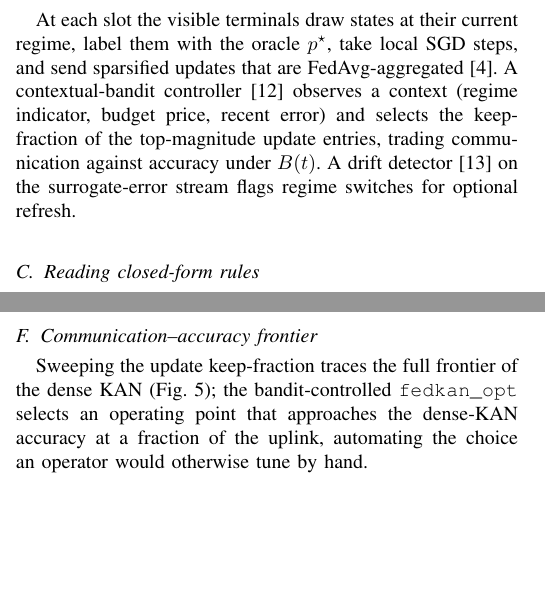
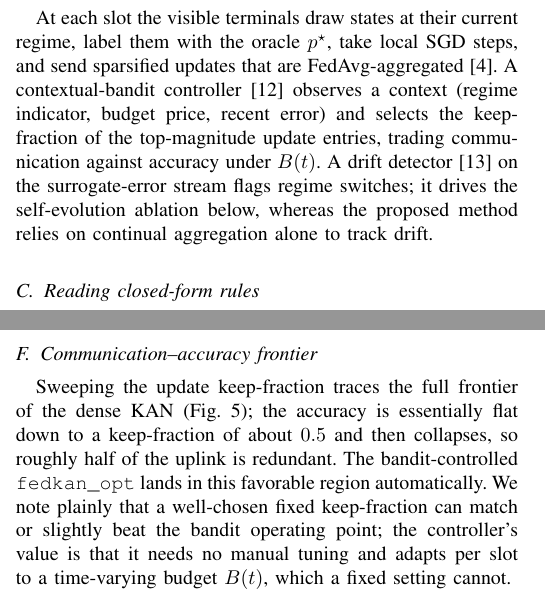
Before and after one commit to haodpsut/evokan-leo-opt, a LaTeX paper (paper/main.tex): two parts of the columns of pages 2 and 3 of 5, joined at a grey line, cut so that both start at the same text, the shorter picture padded with empty space. Compiled offline with pdfLaTeX.

Commit message:
paper(S8): reviewer-hardening edits
- honest bandit-vs-fixed-keep note (do not overclaim the controller)
- clarify drift detector drives the evolution ablation, not the proposed method
- scope as focused methodological study; add multi-user/multi-band + L2O baselines
  (deep unfolding/WMMSE) + measured traces as explicit future work
- recompiles clean (5 pages, 0 undefined refs)

Co-Authored-By: Claude Opus 4.8 (1M context) <noreply@anthropic.com>

```diff
--- a/paper/main.tex
+++ b/paper/main.tex
@@ -172,8 +172,9 @@ are FedAvg-aggregated~\cite{mcmahan2017fedavg}. A contextual-bandit
 controller~\cite{li2010linucb} observes a context (regime indicator, budget price,
 recent error) and selects the keep-fraction of the top-magnitude update entries,
 trading communication against accuracy under $B(t)$. A drift
-detector~\cite{page1954cusum} on the surrogate-error stream flags regime switches
-for optional refresh.
+detector~\cite{page1954cusum} on the surrogate-error stream flags regime switches;
+it drives the self-evolution ablation below, whereas the proposed method relies on
+continual aggregation alone to track drift.
 
 \subsection{Reading closed-form rules}
 Because the first-layer response to each input is a single univariate curve, we
@@ -357,9 +358,13 @@ MLP & 0.005 & 2.55 \\
 
 \subsection{Communication--accuracy frontier}
 Sweeping the update keep-fraction traces the full frontier of the dense KAN
-(Fig.~\ref{fig:pareto2}); the bandit-controlled \texttt{fedkan\_opt} selects an
-operating point that approaches the dense-KAN accuracy at a fraction of the
-uplink, automating the choice an operator would otherwise tune by hand.
+(Fig.~\ref{fig:pareto2}); the accuracy is essentially flat down to a keep-fraction
+of about $0.5$ and then collapses, so roughly half of the uplink is redundant. The
+bandit-controlled \texttt{fedkan\_opt} lands in this favorable region
+automatically. We note plainly that a well-chosen fixed keep-fraction can match or
+slightly beat the bandit operating point; the controller's value is that it needs
+no manual tuning and adapts per slot to a time-varying budget $B(t)$, which a fixed
+setting cannot.
 
 \begin{figure}[t]
 \centering
```
Also changed, not shown: paper/main.pdf, paper/main.tex (15 more changed lines).
